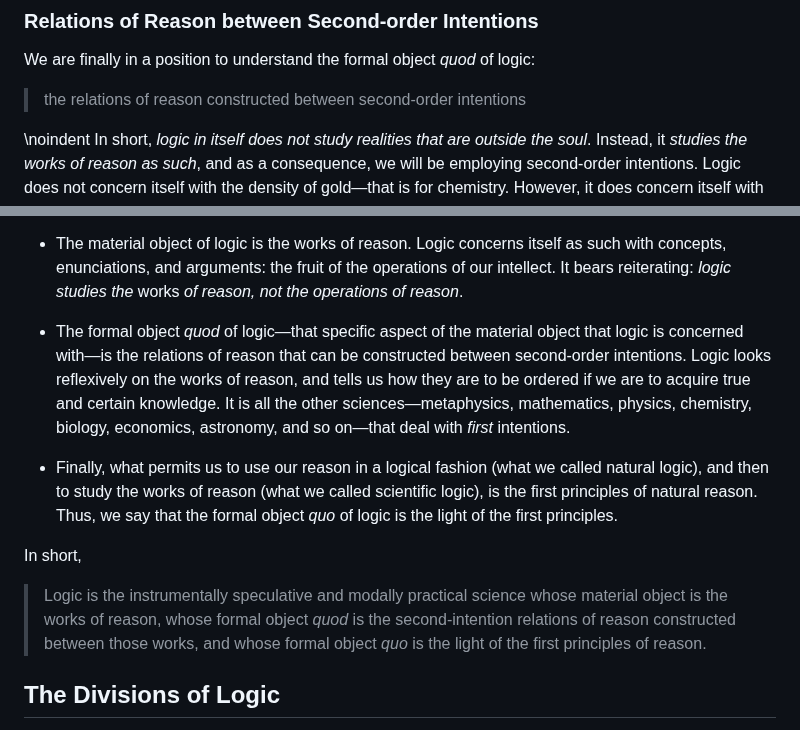
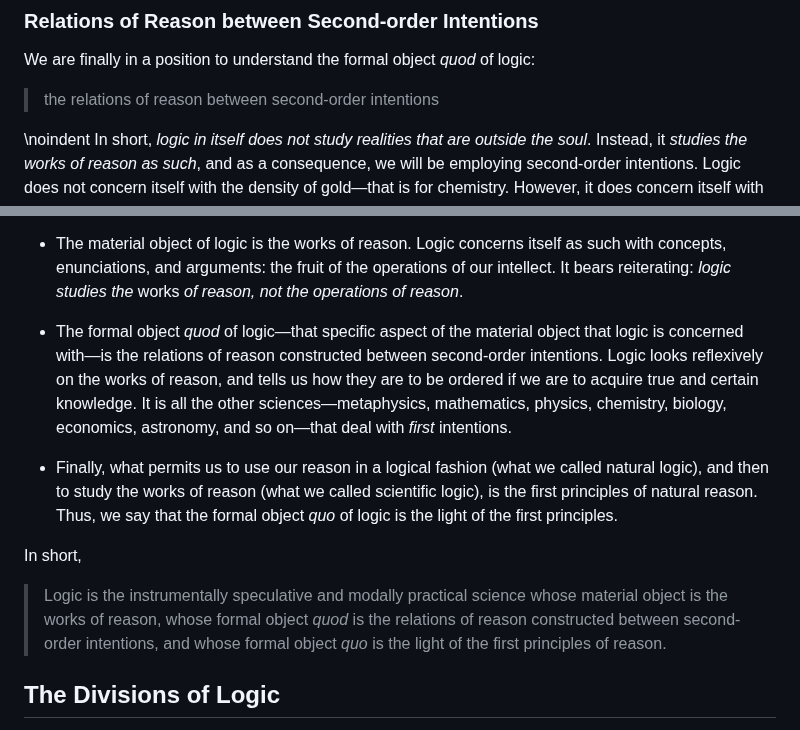
Before and after one commit to AthanasiusOfAlex/logic-intro-textbook, a Markdown page: md/en/03-definition-of-logic.md, 2 parts joined by grey strips. Rendered like a GitHub page.

```diff
--- a/md/en/03-definition-of-logic.md
+++ b/md/en/03-definition-of-logic.md
@@ -219,7 +219,7 @@ In summary: a first-order intention is concept that refers directly to a reality
 
 We are finally in a position to understand the formal object *quod* of logic:
 
-> the relations of reason constructed between second-order intentions
+> the relations of reason between second-order intentions
 
 \noindent In short, *logic in itself does not study realities that are outside the soul*. Instead, it *studies the works of reason as such*, and as a consequence, we will be employing second-order intentions. Logic does not concern itself with the density of gold—that is for chemistry. However, it does concern itself with the fact that in the proposition, "Gold has a density of 19.3 g/cm\textsuperscript{3}," the concept *gold* is a species, it functions as the subject of the enunciation, and a predicate (density of a certain magnitude) is attributed to it as a property. As the example demonstrates, logic deals specifically with the relations of reason that the intellect constructs from one second-order intention to another (e.g., the relation of reason that makes *gold* the subject with respect to *density of 19.3 g/cm\textsuperscript{3}*, and the reciprocal relation that makes *density of 19.3 g/cm\textsuperscript{3}* the predicate of *gold*).
 
@@ -257,13 +257,13 @@ Therefore, to summarize what we have learned so far:
 
  * The material object of logic is the works of reason. Logic concerns itself as such with concepts, enunciations, and arguments: the fruit of the operations of our intellect. It bears reiterating: *logic studies the* works *of reason, not the operations of reason*.
 
- * The formal object *quod* of logic—that specific aspect of the material object that logic is concerned with—is the relations of reason that can be constructed between second-order intentions. Logic looks reflexively on the works of reason, and tells us how they are to be ordered if we are to acquire true and certain knowledge. It is all the other sciences—metaphysics, mathematics, physics, chemistry, biology, economics, astronomy, and so on—that deal with *first* intentions.
+ * The formal object *quod* of logic—that specific aspect of the material object that logic is concerned with—is the relations of reason constructed between second-order intentions. Logic looks reflexively on the works of reason, and tells us how they are to be ordered if we are to acquire true and certain knowledge. It is all the other sciences—metaphysics, mathematics, physics, chemistry, biology, economics, astronomy, and so on—that deal with *first* intentions.
 
  * Finally, what permits us to use our reason in a logical fashion (what we called natural logic), and then to study the works of reason (what we called scientific logic), is the first principles of natural reason. Thus, we say that the formal object *quo* of logic is the light of the first principles.
 
  In short,
 
- > Logic is the instrumentally speculative and modally practical science whose material object is the works of reason, whose formal object *quod* is the second-intention relations of reason constructed between those works, and whose formal object *quo* is the light of the first principles of reason.
+ > Logic is the instrumentally speculative and modally practical science whose material object is the works of reason, whose formal object *quod* is the relations of reason constructed between second-order intentions, and whose formal object *quo* is the light of the first principles of reason.
 
 ## The Divisions of Logic
 
```
Also changed, not shown: other parts of md/en/03-definition-of-logic.md (+1 -1 lines), md/it/03-definition-of-logic.md (+3 -3 lines), md/sp/03-definition-of-logic.md (+2 -2 lines).
